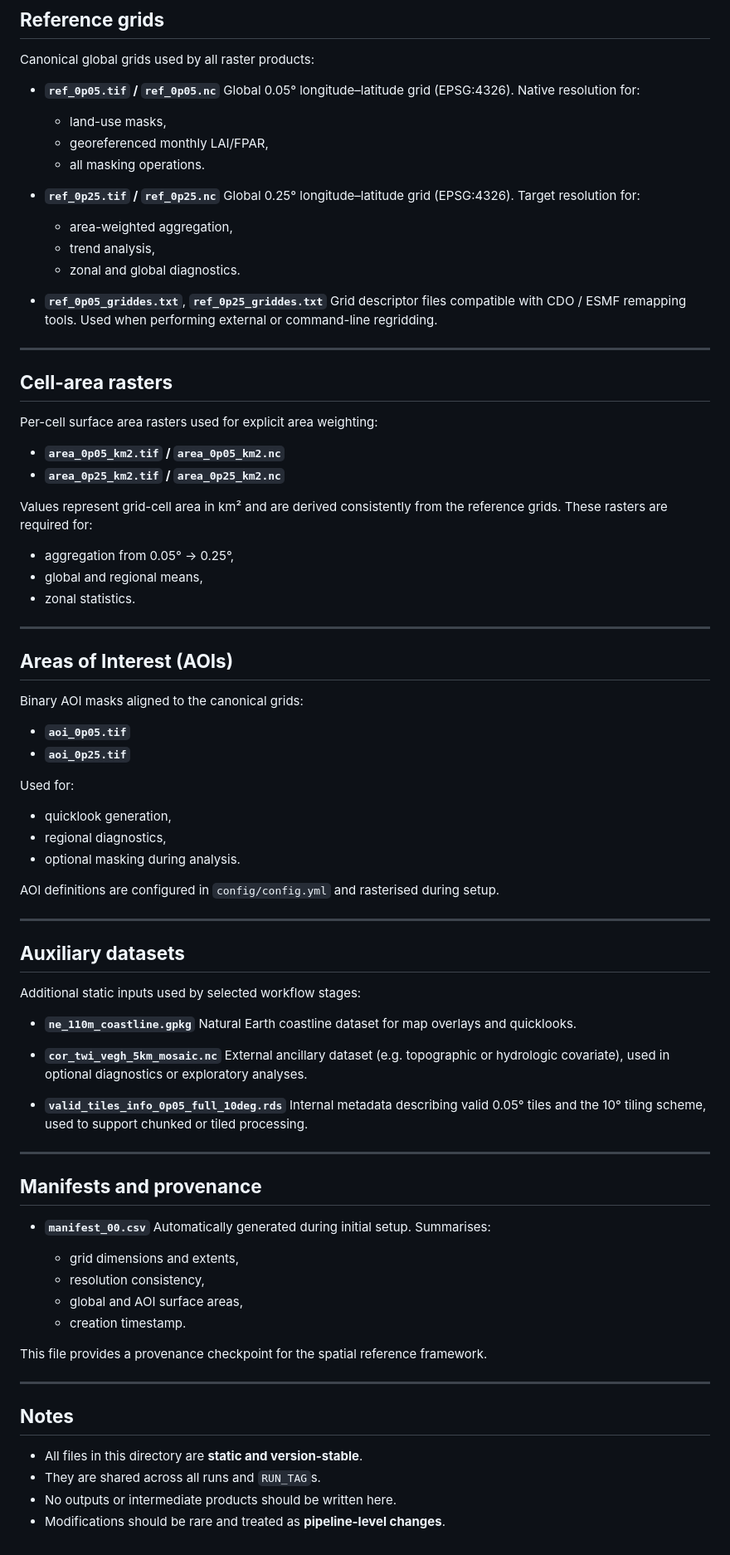
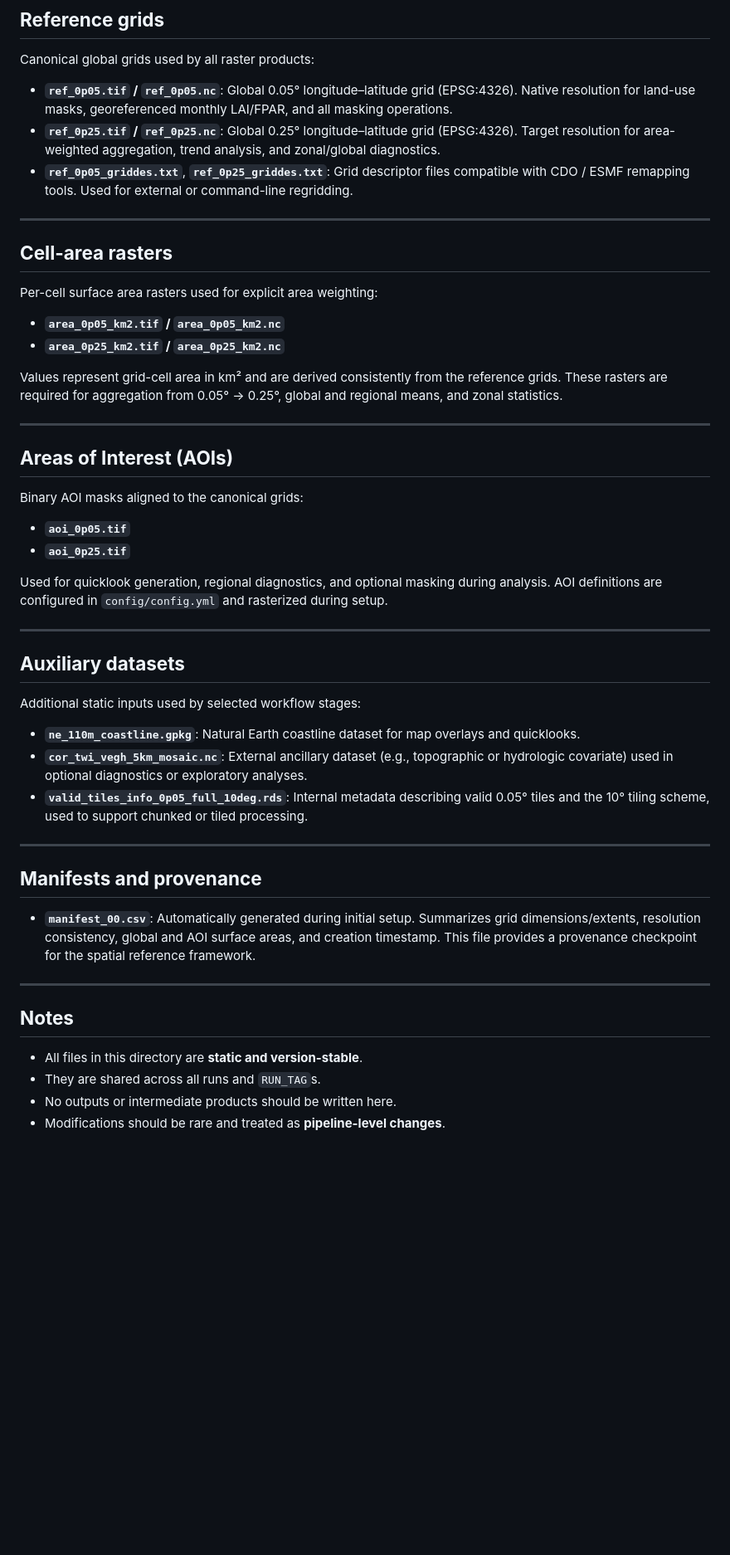
Before and after one commit to maloan/natural_LAI_FPAR, a Markdown page: src/README.md, the part around the change. Shown at 83% size. Drawn GitHub-style; blank space fills up the shorter version.

Commit message:
Refactor README.md for improved clarity and formatting of reference grids and auxiliary files

```diff
--- a/src/README.md
+++ b/src/README.md
@@ -14,23 +14,9 @@ No dynamic or run-specific outputs are written to this directory.
 
 Canonical global grids used by all raster products:
 
--   **`ref_0p05.tif` / `ref_0p05.nc`** Global 0.05° longitude–latitude
-    grid (EPSG:4326). Native resolution for:
-
-    -   land-use masks,
-    -   georeferenced monthly LAI/FPAR,
-    -   all masking operations.
-
--   **`ref_0p25.tif` / `ref_0p25.nc`** Global 0.25° longitude–latitude
-    grid (EPSG:4326). Target resolution for:
-
-    -   area-weighted aggregation,
-    -   trend analysis,
-    -   zonal and global diagnostics.
-
--   **`ref_0p05_griddes.txt`**, **`ref_0p25_griddes.txt`** Grid
-    descriptor files compatible with CDO / ESMF remapping tools. Used
-    when performing external or command-line regridding.
+- **`ref_0p05.tif` / `ref_0p05.nc`**: Global 0.05° longitude–latitude grid (EPSG:4326). Native resolution for land-use masks, georeferenced monthly LAI/FPAR, and all masking operations.
+- **`ref_0p25.tif` / `ref_0p25.nc`**: Global 0.25° longitude–latitude grid (EPSG:4326). Target resolution for area-weighted aggregation, trend analysis, and zonal/global diagnostics.
+- **`ref_0p05_griddes.txt`**, **`ref_0p25_griddes.txt`**: Grid descriptor files compatible with CDO / ESMF remapping tools. Used for external or command-line regridding.
 
 ------------------------------------------------------------------------
 
@@ -38,15 +24,10 @@ Canonical global grids used by all raster products:
 
 Per-cell surface area rasters used for explicit area weighting:
 
--   **`area_0p05_km2.tif` / `area_0p05_km2.nc`**
--   **`area_0p25_km2.tif` / `area_0p25_km2.nc`**
+- **`area_0p05_km2.tif` / `area_0p05_km2.nc`**
+- **`area_0p25_km2.tif` / `area_0p25_km2.nc`**
 
-Values represent grid-cell area in km² and are derived consistently from
-the reference grids. These rasters are required for:
-
--   aggregation from 0.05° → 0.25°,
--   global and regional means,
--   zonal statistics.
+Values represent grid-cell area in km² and are derived consistently from the reference grids. These rasters are required for aggregation from 0.05° → 0.25°, global and regional means, and zonal statistics.
 
 ------------------------------------------------------------------------
 
@@ -54,17 +35,10 @@ the reference grids. These rasters are required for:
 
 Binary AOI masks aligned to the canonical grids:
 
--   **`aoi_0p05.tif`**
--   **`aoi_0p25.tif`**
+- **`aoi_0p05.tif`**
+- **`aoi_0p25.tif`**
 
-Used for:
-
--   quicklook generation,
--   regional diagnostics,
--   optional masking during analysis.
-
-AOI definitions are configured in `config/config.yml` and rasterised
-during setup.
+Used for quicklook generation, regional diagnostics, and optional masking during analysis. AOI definitions are configured in `config/config.yml` and rasterized during setup.
 
 ------------------------------------------------------------------------
 
@@ -72,38 +46,21 @@ during setup.
 
 Additional static inputs used by selected workflow stages:
 
--   **`ne_110m_coastline.gpkg`** Natural Earth coastline dataset for map
-    overlays and quicklooks.
-
--   **`cor_twi_vegh_5km_mosaic.nc`** External ancillary dataset (e.g.
-    topographic or hydrologic covariate), used in optional diagnostics
-    or exploratory analyses.
-
--   **`valid_tiles_info_0p05_full_10deg.rds`** Internal metadata
-    describing valid 0.05° tiles and the 10° tiling scheme, used to
-    support chunked or tiled processing.
+- **`ne_110m_coastline.gpkg`**: Natural Earth coastline dataset for map overlays and quicklooks.
+- **`cor_twi_vegh_5km_mosaic.nc`**: External ancillary dataset (e.g., topographic or hydrologic covariate) used in optional diagnostics or exploratory analyses.
+- **`valid_tiles_info_0p05_full_10deg.rds`**: Internal metadata describing valid 0.05° tiles and the 10° tiling scheme, used to support chunked or tiled processing.
 
 ------------------------------------------------------------------------
 
 ## **Manifests and provenance**
 
--   **`manifest_00.csv`** Automatically generated during initial setup.
-    Summarises:
-
-    -   grid dimensions and extents,
-    -   resolution consistency,
-    -   global and AOI surface areas,
-    -   creation timestamp.
-
-This file provides a provenance checkpoint for the spatial reference
-framework.
+- **`manifest_00.csv`**: Automatically generated during initial setup. Summarizes grid dimensions/extents, resolution consistency, global and AOI surface areas, and creation timestamp. This file provides a provenance checkpoint for the spatial reference framework.
 
 ------------------------------------------------------------------------
 
 ## **Notes**
 
--   All files in this directory are **static and version-stable**.
--   They are shared across all runs and `RUN_TAG`s.
--   No outputs or intermediate products should be written here.
--   Modifications should be rare and treated as **pipeline-level
-    changes**.
+- All files in this directory are **static and version-stable**.
+- They are shared across all runs and `RUN_TAG`s.
+- No outputs or intermediate products should be written here.
+- Modifications should be rare and treated as **pipeline-level changes**.
```
